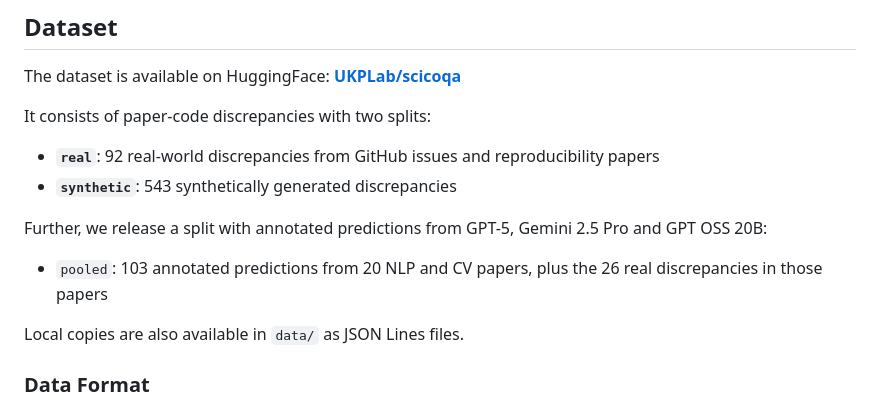
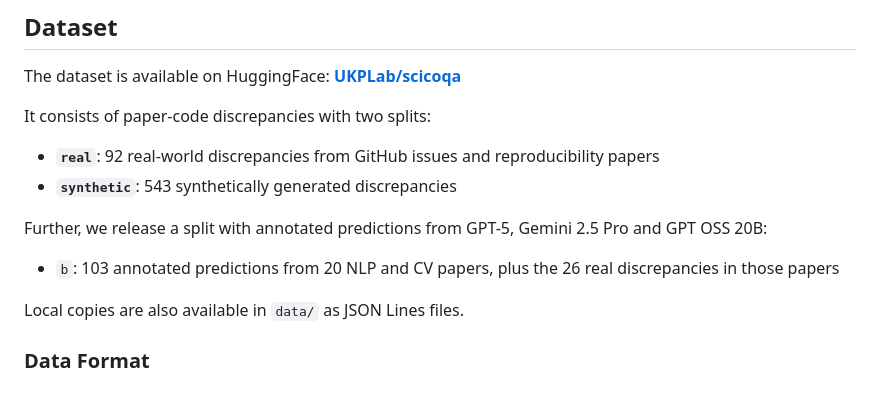
Before and after one commit to UKPLab/scicoqa, a Markdown page: README.md, the part around the change. GitHub-like rendering.

```diff
--- a/README.md
+++ b/README.md
@@ -49,7 +49,7 @@ It consists of paper-code discrepancies with two splits:
 
 Further, we release a split with annotated predictions from GPT-5, Gemini 2.5 Pro and GPT OSS 20B:
 
-* `pooled`: 103 annotated predictions from 20 NLP and CV papers, plus the 26 real discrepancies in those papers
+* `b`: 103 annotated predictions from 20 NLP and CV papers, plus the 26 real discrepancies in those papers
 
 Local copies are also available in `data/` as JSON Lines files.
 
```
